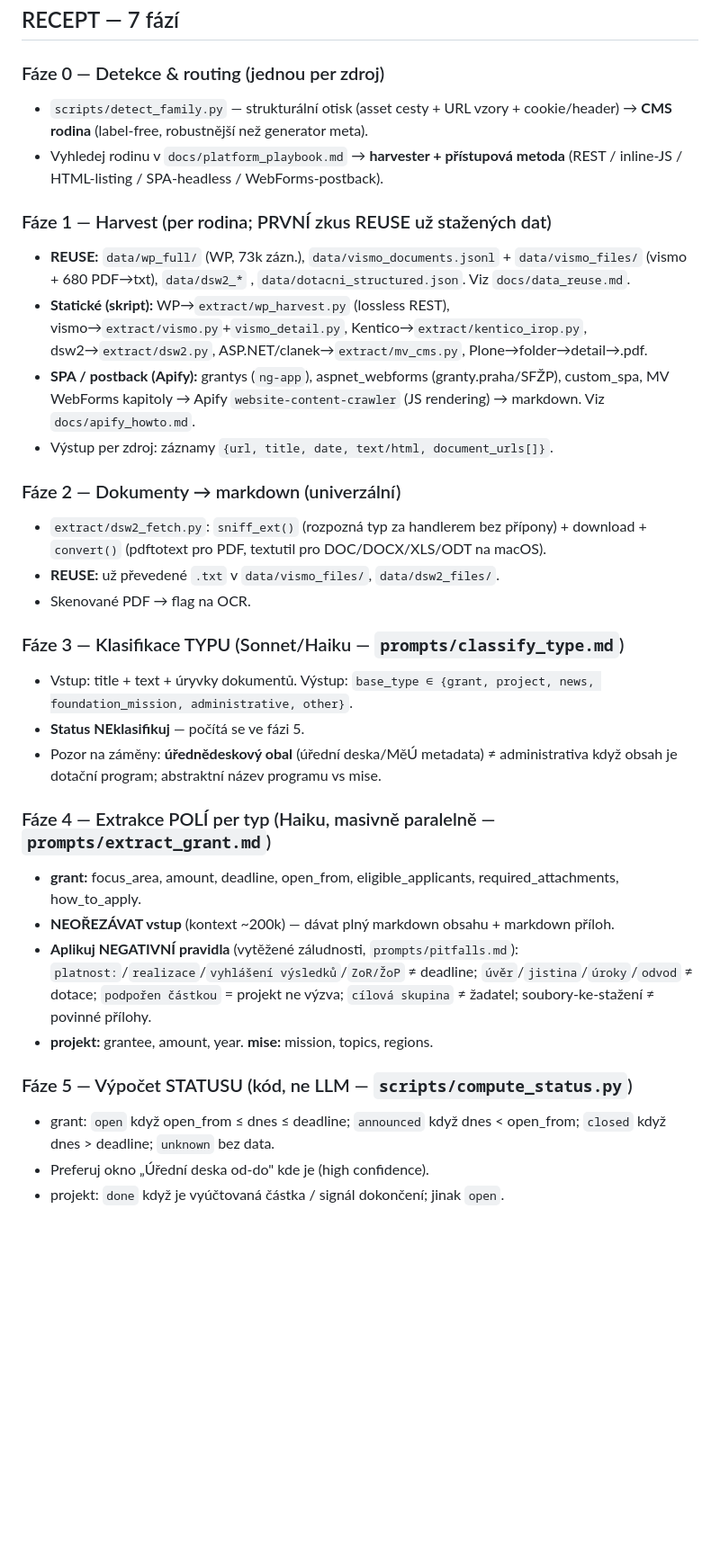
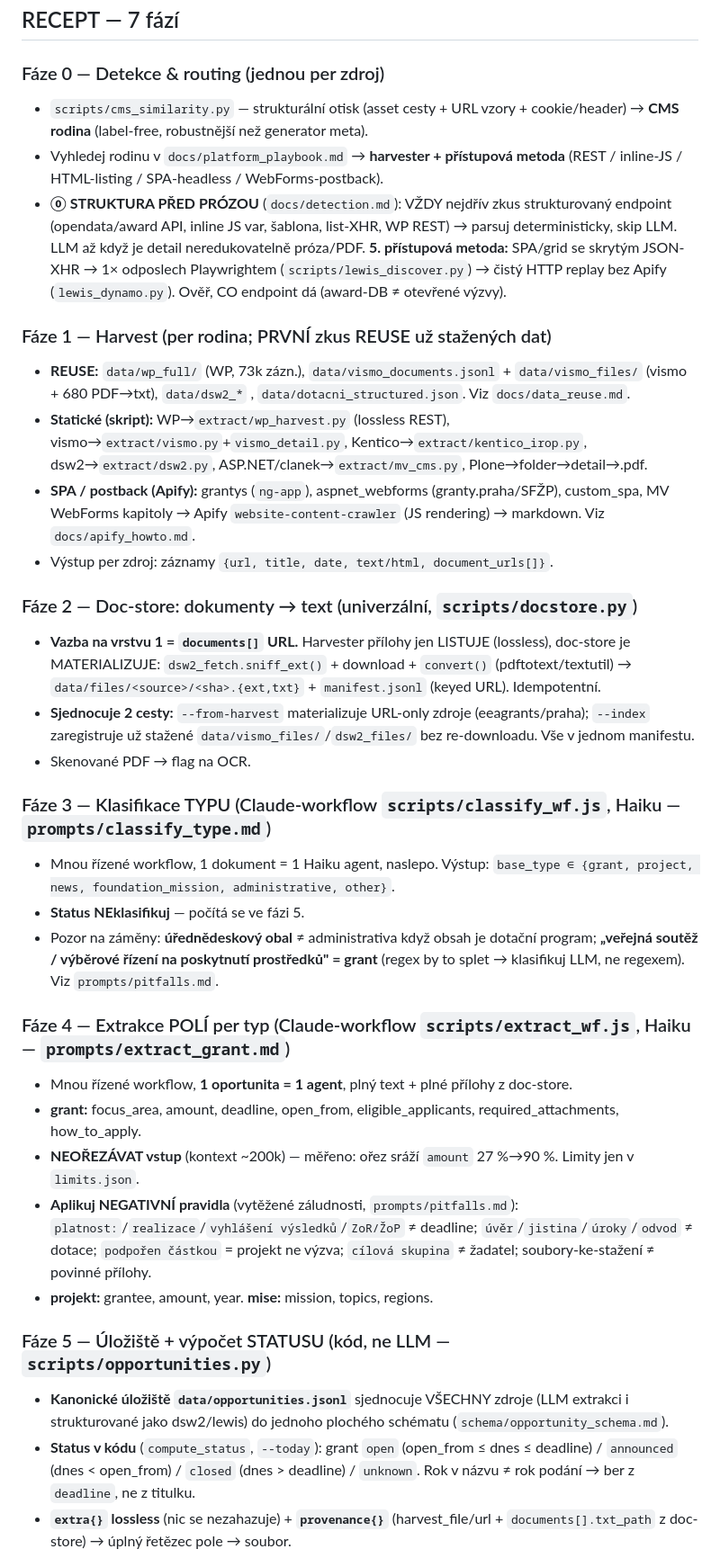
Before and after one commit to chocholous/regrantio, a Markdown page: README.md, the part around one of its changes. Shown at 90% size. Rendered like a GitHub page; blank space fills up the shorter version.

```diff
--- a/README.md
+++ b/README.md
@@ -27,8 +27,9 @@ paralelně extrahuje pole. **Maximálně využívá UŽ STAŽENÁ DATA** (viz `d
 ## RECEPT — 7 fází
 
 ### Fáze 0 — Detekce & routing (jednou per zdroj)
-- `scripts/detect_family.py` — strukturální otisk (asset cesty + URL vzory + cookie/header) → **CMS rodina** (label-free, robustnější než generator meta).
+- `scripts/cms_similarity.py` — strukturální otisk (asset cesty + URL vzory + cookie/header) → **CMS rodina** (label-free, robustnější než generator meta).
 - Vyhledej rodinu v `docs/platform_playbook.md` → **harvester + přístupová metoda** (REST / inline-JS / HTML-listing / SPA-headless / WebForms-postback).
+- **⓪ STRUKTURA PŘED PRÓZOU** (`docs/detection.md`): VŽDY nejdřív zkus strukturovaný endpoint (opendata/award API, inline JS var, šablona, list-XHR, WP REST) → parsuj deterministicky, skip LLM. LLM až když je detail neredukovatelně próza/PDF. **5. přístupová metoda:** SPA/grid se skrytým JSON-XHR → 1× odposlech Playwrightem (`scripts/lewis_discover.py`) → čistý HTTP replay bez Apify (`lewis_dynamo.py`). Ověř, CO endpoint dá (award-DB ≠ otevřené výzvy).
 
 ### Fáze 1 — Harvest (per rodina; PRVNÍ zkus REUSE už stažených dat)
 - **REUSE:** `data/wp_full/` (WP, 73k zázn.), `data/vismo_documents.jsonl` + `data/vismo_files/` (vismo + 680 PDF→txt), `data/dsw2_*` , `data/dotacni_structured.json`. Viz `docs/data_reuse.md`.
@@ -36,24 +37,25 @@ paralelně extrahuje pole. **Maximálně využívá UŽ STAŽENÁ DATA** (viz `d
 - **SPA / postback (Apify):** grantys (`ng-app`), aspnet_webforms (granty.praha/SFŽP), custom_spa, MV WebForms kapitoly → Apify `website-content-crawler` (JS rendering) → markdown. Viz `docs/apify_howto.md`.
 - Výstup per zdroj: záznamy `{url, title, date, text/html, document_urls[]}`.
 
-### Fáze 2 — Dokumenty → markdown (univerzální)
-- `extract/dsw2_fetch.py`: `sniff_ext()` (rozpozná typ za handlerem bez přípony) + download + `convert()` (pdftotext pro PDF, textutil pro DOC/DOCX/XLS/ODT na macOS).
-- **REUSE:** už převedené `.txt` v `data/vismo_files/`, `data/dsw2_files/`.
+### Fáze 2 — Doc-store: dokumenty → text (univerzální, `scripts/docstore.py`)
+- **Vazba na vrstvu 1 = `documents[]` URL.** Harvester přílohy jen LISTUJE (lossless), doc-store je MATERIALIZUJE: `dsw2_fetch.sniff_ext()` + download + `convert()` (pdftotext/textutil) → `data/files/<source>/<sha>.{ext,txt}` + `manifest.jsonl` (keyed URL). Idempotentní.
+- **Sjednocuje 2 cesty:** `--from-harvest` materializuje URL-only zdroje (eeagrants/praha); `--index` zaregistruje už stažené `data/vismo_files/`/`dsw2_files/` bez re-downloadu. Vše v jednom manifestu.
 - Skenované PDF → flag na OCR.
 
-### Fáze 3 — Klasifikace TYPU (Sonnet/Haiku — `prompts/classify_type.md`)
-- Vstup: title + text + úryvky dokumentů. Výstup: `base_type ∈ {grant, project, news, foundation_mission, administrative, other}`.
+### Fáze 3 — Klasifikace TYPU (Claude-workflow `scripts/classify_wf.js`, Haiku — `prompts/classify_type.md`)
+- Mnou řízené workflow, 1 dokument = 1 Haiku agent, naslepo. Výstup: `base_type ∈ {grant, project, news, foundation_mission, administrative, other}`.
 - **Status NEklasifikuj** — počítá se ve fázi 5.
-- Pozor na záměny: **úřednědeskový obal** (úřední deska/MěÚ metadata) ≠ administrativa když obsah je dotační program; abstraktní název programu vs mise.
+- Pozor na záměny: **úřednědeskový obal** ≠ administrativa když obsah je dotační program; **„veřejná soutěž / výběrové řízení na poskytnutí prostředků" = grant** (regex by to splet → klasifikuj LLM, ne regexem). Viz `prompts/pitfalls.md`.
 
-### Fáze 4 — Extrakce POLÍ per typ (Haiku, masivně paralelně — `prompts/extract_grant.md`)
+### Fáze 4 — Extrakce POLÍ per typ (Claude-workflow `scripts/extract_wf.js`, Haiku — `prompts/extract_grant.md`)
+- Mnou řízené workflow, **1 oportunita = 1 agent**, plný text + plné přílohy z doc-store.
 - **grant:** focus_area, amount, deadline, open_from, eligible_applicants, required_attachments, how_to_apply.
-- **NEOŘEZÁVAT vstup** (kontext ~200k) — dávat plný markdown obsahu + markdown příloh.
+- **NEOŘEZÁVAT vstup** (kontext ~200k) — měřeno: ořez sráží `amount` 27 %→90 %. Limity jen v `limits.json`.
 - **Aplikuj NEGATIVNÍ pravidla** (vytěžené záludnosti, `prompts/pitfalls.md`): `platnost:`/`realizace`/`vyhlášení výsledků`/`ZoR/ŽoP` ≠ deadline; `úvěr`/`jistina`/`úroky`/`odvod` ≠ dotace; `podpořen částkou` = projekt ne výzva; `cílová skupina` ≠ žadatel; soubory-ke-stažení ≠ povinné přílohy.
 - **projekt:** grantee, amount, year. **mise:** mission, topics, regions.
 
-### Fáze 5 — Výpočet STATUSU (kód, ne LLM — `scripts/compute_status.py`)
-- grant: `open` když open_from ≤ dnes ≤ deadline; `announced` když dnes < open_from; `closed` když dnes > deadline; `unknown` bez data.
-- Preferuj okno „Úřední deska od-do" kde je (high confidence).
-- projekt: `done` když je vyúčtovaná částka / signál dokončení; jinak `open`.
+### Fáze 5 — Úložiště + výpočet STATUSU (kód, ne LLM — `scripts/opportunities.py`)
+- **Kanonické úložiště `data/opportunities.jsonl`** sjednocuje VŠECHNY zdroje (LLM extrakci i strukturované jako dsw2/lewis) do jednoho plochého schématu (`schema/opportunity_schema.md`).
+- **Status v kódu** (`compute_status`, `--today`): grant `open` (open_from ≤ dnes ≤ deadline) / `announced` (dnes < open_from) / `closed` (dnes > deadline) / `unknown`. Rok v názvu ≠ rok podání → ber z `deadline`, ne z titulku.
+- **`extra{}` lossless** (nic se nezahazuje) + **`provenance{}`** (harvest_file/url + `documents[].txt_path` z doc-store) → úplný řetězec pole → soubor.
 
```
Also changed, not shown: other parts of README.md (+16 -13 lines), prompts/pitfalls.md (+3 -0 lines), schema/opportunity_schema.md (+9 -0 lines).
